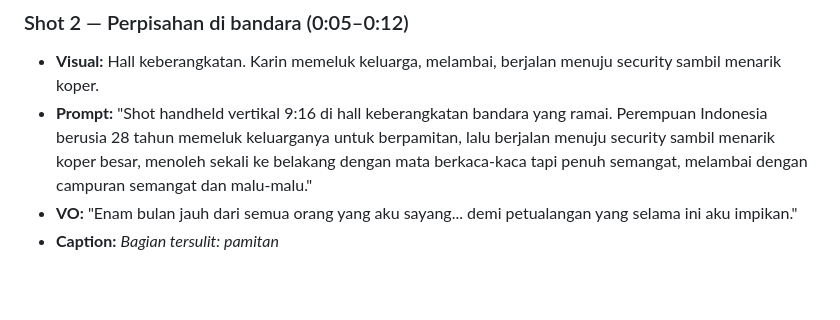
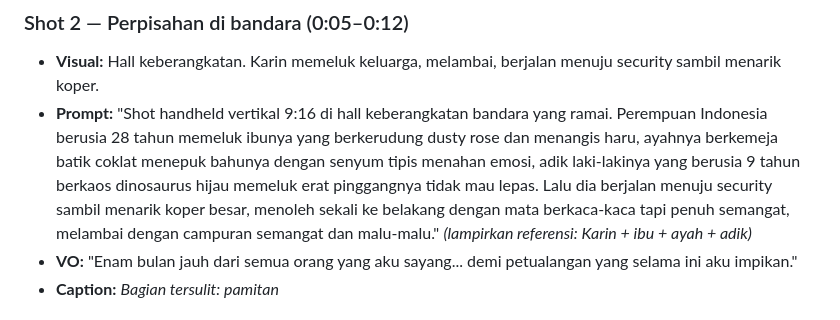
Before and after one commit to mustang77/tideview, a Markdown page: shorts/karin_carnival_contract.md, the part around one of its changes. Drawn GitHub-style; blank space fills up the shorter version.

```diff
--- a/shorts/karin_carnival_contract.md
+++ b/shorts/karin_carnival_contract.md
@@ -112,10 +184,14 @@ cahaya natural, gaya vlog UGC.
 - **Visual:** Hall keberangkatan. Karin memeluk keluarga, melambai, berjalan
   menuju security sambil menarik koper.
 - **Prompt:** "Shot handheld vertikal 9:16 di hall keberangkatan bandara
-  yang ramai. Perempuan Indonesia berusia 28 tahun memeluk keluarganya
-  untuk berpamitan, lalu berjalan menuju security sambil menarik koper
-  besar, menoleh sekali ke belakang dengan mata berkaca-kaca tapi penuh
-  semangat, melambai dengan campuran semangat dan malu-malu."
+  yang ramai. Perempuan Indonesia berusia 28 tahun memeluk ibunya yang
+  berkerudung dusty rose dan menangis haru, ayahnya berkemeja batik coklat
+  menepuk bahunya dengan senyum tipis menahan emosi, adik laki-lakinya yang
+  berusia 9 tahun berkaos dinosaurus hijau memeluk erat pinggangnya tidak
+  mau lepas. Lalu dia berjalan menuju security sambil menarik koper besar,
+  menoleh sekali ke belakang dengan mata berkaca-kaca tapi penuh semangat,
+  melambai dengan campuran semangat dan malu-malu." *(lampirkan referensi:
+  Karin + ibu + ayah + adik)*
 - **VO:** "Enam bulan jauh dari semua orang yang aku sayang... demi
   petualangan yang selama ini aku impikan."
 - **Caption:** *Bagian tersulit: pamitan*
```
Also changed, not shown: other parts of shorts/karin_carnival_contract.md (+72 -0 lines).
